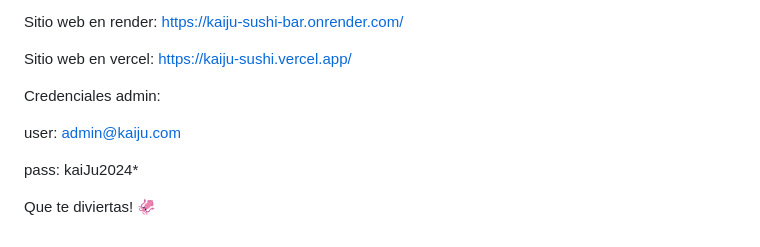
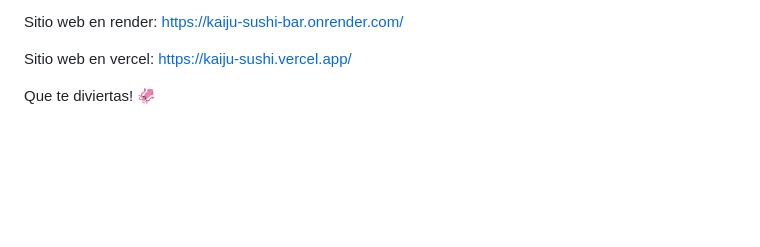
Before and after one commit to 7Cori7/Kaiju-Render, a Markdown page: README.md, the part around the change. Rendered like a GitHub page; blank space fills up the shorter version.

```diff
--- a/README.md
+++ b/README.md
@@ -76,12 +76,4 @@ https://kaiju-sushi-bar.onrender.com/
 Sitio web en vercel:
 https://kaiju-sushi.vercel.app/
 
-
-Credenciales admin:
-
-user: admin@kaiju.com
-
-pass: kaiJu2024*
-
-
 Que te diviertas! 🦑
```
